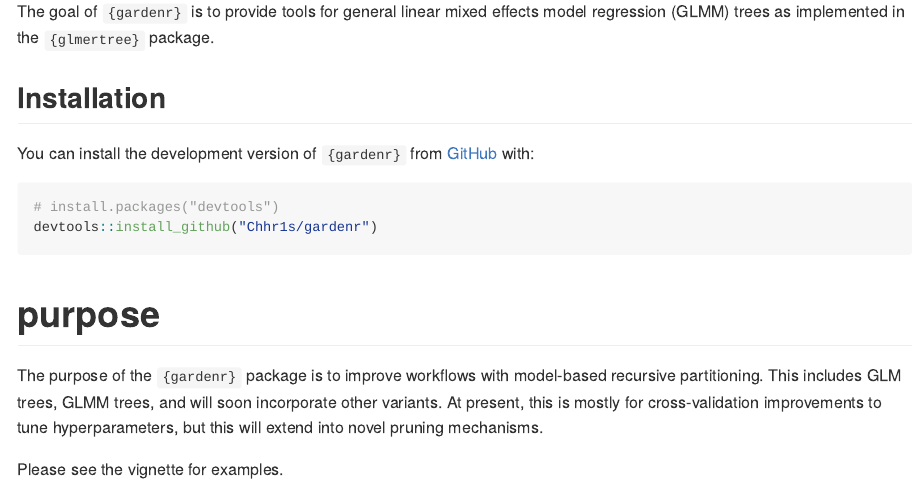
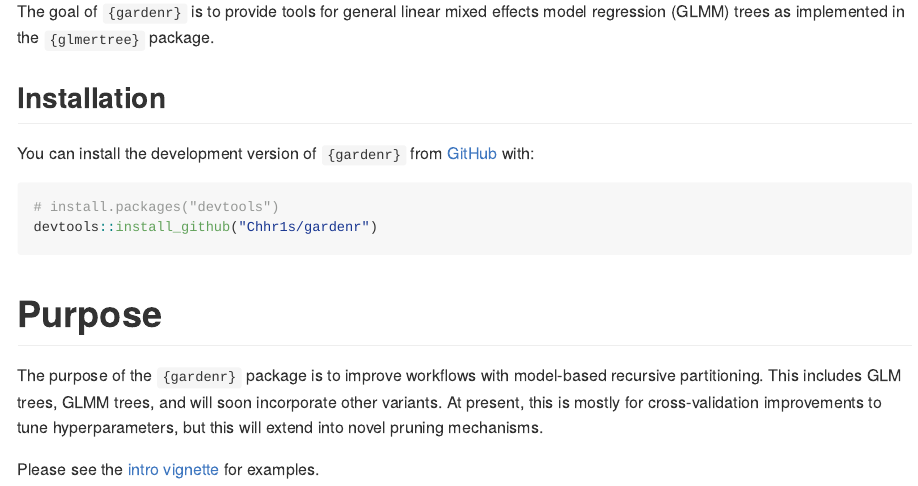
Before and after one commit to Chhr1s/gardenr, an R Markdown document (README.Rmd): the page in a window 1100 px wide, from 110 px down. The pictures show the output file README.md that the author committed with the source, drawn offline in the style of GitHub; badge pictures from the web are left out.

Commit message:
Link to vignette

````diff
--- a/README.Rmd
+++ b/README.Rmd
@@ -31,8 +31,8 @@ You can install the development version of `{gardenr}` from [GitHub](https://git
 devtools::install_github("Chhr1s/gardenr")
 ```
 
-# purpose
+# Purpose
 
 The purpose of the `{gardenr}` package is to improve workflows with model-based recursive partitioning. This includes GLM trees, GLMM trees, and will soon incorporate other variants. At present, this is mostly for cross-validation improvements to tune hyperparameters, but this will extend into novel pruning mechanisms.
 
-Please see the vignette for examples.
+Please see the [intro vignette](https://chhr1s.github.io/gardenr/articles/intro-gardenr.html) for examples.
````
Also changed, not shown: README.md.
